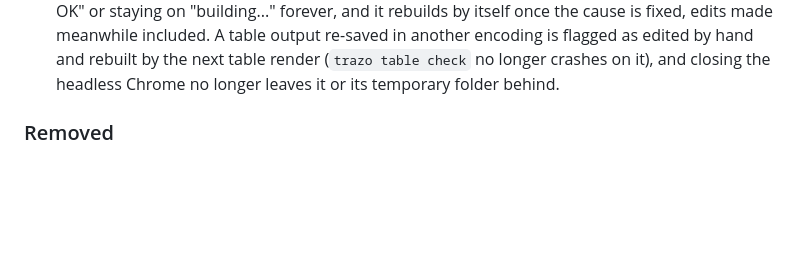
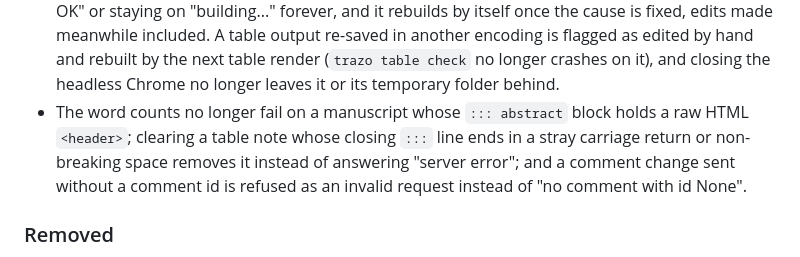
Before and after one commit to joselznom/trazo, a Markdown page: CHANGELOG.md, the part around the change. Rendered like a GitHub page; blank space fills up the shorter version.

Commit message:
docs: note the three fixes in the changelog

```diff
--- a/CHANGELOG.md
+++ b/CHANGELOG.md
@@ -88,6 +88,11 @@ Internal changes (tests, CI, refactoring) stay out.
   rebuilt by the next table render (`trazo table check` no longer crashes on
   it), and closing the headless Chrome no longer leaves it or its temporary
   folder behind.
+- The word counts no longer fail on a manuscript whose `::: abstract` block
+  holds a raw HTML `<header>`; clearing a table note whose closing `:::` line
+  ends in a stray carriage return or non-breaking space removes it instead of
+  answering "server error"; and a comment change sent without a comment id is
+  refused as an invalid request instead of "no comment with id None".
 
 ### Removed
 
```
